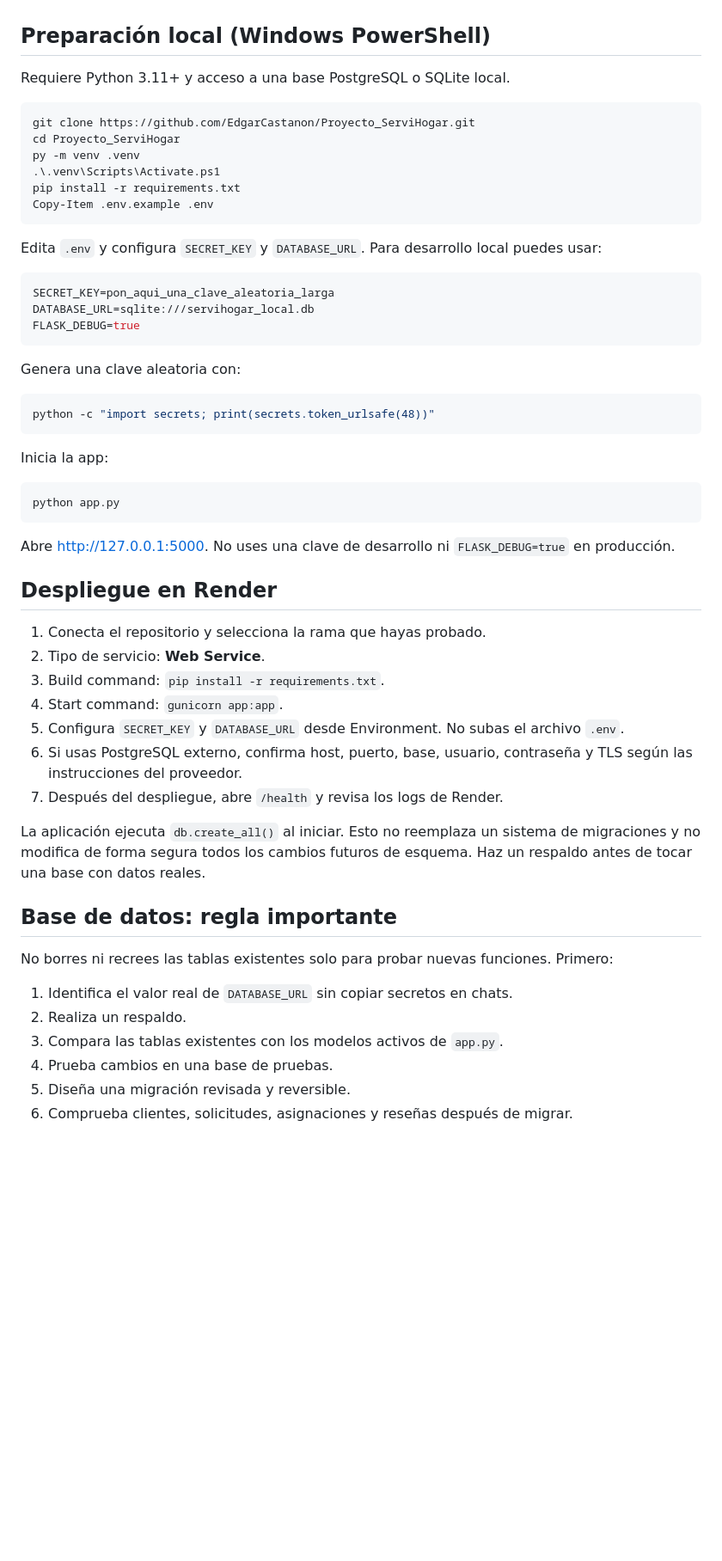
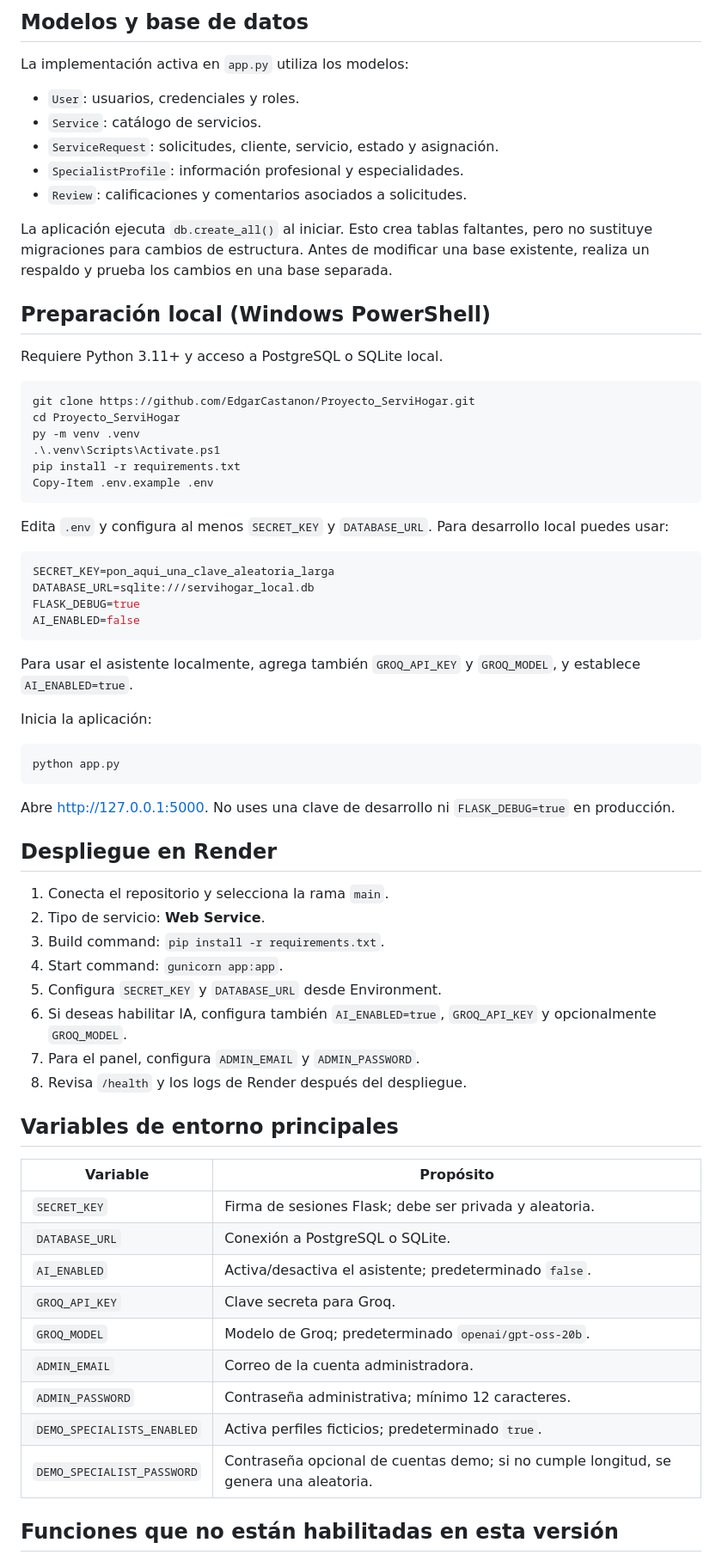
Before and after one commit to EdgarCastanon/Proyecto_ServiHogar, a Markdown page: README.md, the part around one of its changes. Shown at 86% size. Rendered like a GitHub page; blank space fills up the shorter version.

````diff
--- a/README.md
+++ b/README.md
@@ -79,7 +202,18 @@ El envío de correo no está habilitado en esta versión. No se necesita crear u
+## Modelos y base de datos
+
+La implementación activa en `app.py` utiliza los modelos:
+
+- `User`: usuarios, credenciales y roles.
+- `Service`: catálogo de servicios.
+- `ServiceRequest`: solicitudes, cliente, servicio, estado y asignación.
+- `SpecialistProfile`: información profesional y especialidades.
+- `Review`: calificaciones y comentarios asociados a solicitudes.
+
+La aplicación ejecuta `db.create_all()` al iniciar. Esto crea tablas faltantes, pero no sustituye migraciones para cambios de estructura. Antes de modificar una base existente, realiza un respaldo y prueba los cambios en una base separada.
 
 ## Preparación local (Windows PowerShell)
 
-Requiere Python 3.11+ y acceso a una base PostgreSQL o SQLite local.
+Requiere Python 3.11+ y acceso a PostgreSQL o SQLite local.
 
 ```powershell
 git clone https://github.com/EdgarCastanon/Proyecto_ServiHogar.git
@@ -90,21 +224,18 @@ pip install -r requirements.txt
 Copy-Item .env.example .env
 ```
 
-Edita `.env` y configura `SECRET_KEY` y `DATABASE_URL`. Para desarrollo local puedes usar:
+Edita `.env` y configura al menos `SECRET_KEY` y `DATABASE_URL`. Para desarrollo local puedes usar:
 
 ```env
 SECRET_KEY=pon_aqui_una_clave_aleatoria_larga
 DATABASE_URL=sqlite:///servihogar_local.db
 FLASK_DEBUG=true
+AI_ENABLED=false
 ```
 
-Genera una clave aleatoria con:
+Para usar el asistente localmente, agrega también `GROQ_API_KEY` y `GROQ_MODEL`, y establece `AI_ENABLED=true`.
 
-```powershell
-python -c "import secrets; print(secrets.token_urlsafe(48))"
-```
-
-Inicia la app:
+Inicia la aplicación:
 
 ```powershell
 python app.py
@@ -114,23 +245,28 @@ Abre http://127.0.0.1:5000. No uses una clave de desarrollo ni `FLASK_DEBUG=true
 
 ## Despliegue en Render
 
-1. Conecta el repositorio y selecciona la rama que hayas probado.
+1. Conecta el repositorio y selecciona la rama `main`.
 2. Tipo de servicio: **Web Service**.
 3. Build command: `pip install -r requirements.txt`.
 4. Start command: `gunicorn app:app`.
-5. Configura `SECRET_KEY` y `DATABASE_URL` desde Environment. No subas el archivo `.env`.
-6. Si usas PostgreSQL externo, confirma host, puerto, base, usuario, contraseña y TLS según las instrucciones del proveedor.
-7. Después del despliegue, abre `/health` y revisa los logs de Render.
+5. Configura `SECRET_KEY` y `DATABASE_URL` desde Environment.
+6. Si deseas habilitar IA, configura también `AI_ENABLED=true`, `GROQ_API_KEY` y opcionalmente `GROQ_MODEL`.
+7. Para el panel, configura `ADMIN_EMAIL` y `ADMIN_PASSWORD`.
+8. Revisa `/health` y los logs de Render después del despliegue.
 
-La aplicación ejecuta `db.create_all()` al iniciar. Esto no reemplaza un sistema de migraciones y no modifica de forma segura todos los cambios futuros de esquema. Haz un respaldo antes de tocar una base con datos reales.
+## Variables de entorno principales
 
-## Base de datos: regla importante
+| Variable | Propósito |
+|---|---|
+| `SECRET_KEY` | Firma de sesiones Flask; debe ser privada y aleatoria. |
+| `DATABASE_URL` | Conexión a PostgreSQL o SQLite. |
+| `AI_ENABLED` | Activa/desactiva el asistente; predeterminado `false`. |
+| `GROQ_API_KEY` | Clave secreta para Groq. |
+| `GROQ_MODEL` | Modelo de Groq; predeterminado `openai/gpt-oss-20b`. |
+| `ADMIN_EMAIL` | Correo de la cuenta administradora. |
+| `ADMIN_PASSWORD` | Contraseña administrativa; mínimo 12 caracteres. |
+| `DEMO_SPECIALISTS_ENABLED` | Activa perfiles ficticios; predeterminado `true`. |
+| `DEMO_SPECIALIST_PASSWORD` | Contraseña opcional de cuentas demo; si no cumple longitud, se genera una aleatoria. |
 
-No borres ni recrees las tablas existentes solo para probar nuevas funciones. Primero:
-1. Identifica el valor real de `DATABASE_URL` sin copiar secretos en chats.
-2. Realiza un respaldo.
-3. Compara las tablas existentes con los modelos activos de `app.py`.
-4. Prueba cambios en una base de pruebas.
-5. Diseña una migración revisada y reversible.
-6. Comprueba clientes, solicitudes, asignaciones y reseñas después de migrar.
+## Funciones que no están habilitadas en esta versión
 
````
Also changed, not shown: other parts of README.md (+190 -116 lines).
